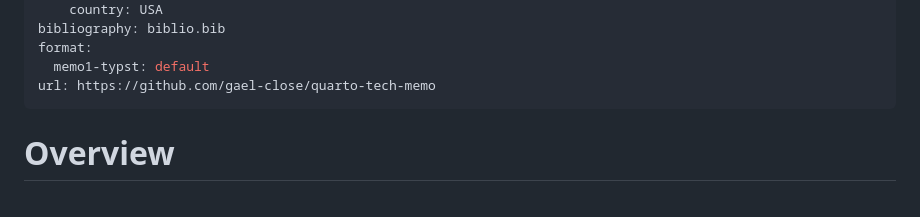
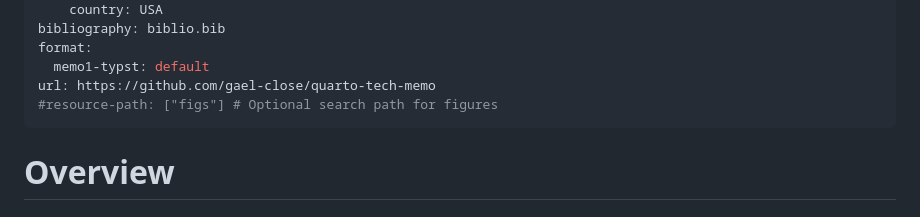
Before and after one commit to gael-close/quarto-tech-memo, a Markdown page: {{cookiecutter.directory}}/{{cookiecutter.filename}}.md, the part around the change. GitHub-like rendering.

Commit message:
Add resource path

```diff
--- a/{{cookiecutter.directory}}/{{cookiecutter.filename}}.md
+++ b/{{cookiecutter.directory}}/{{cookiecutter.filename}}.md
@@ -39,6 +39,7 @@ bibliography: biblio.bib
 format:
   memo1-typst: default
 url: https://github.com/gael-close/quarto-tech-memo
+#resource-path: ["figs"] # Optional search path for figures
 ---
 
 # Overview
```
